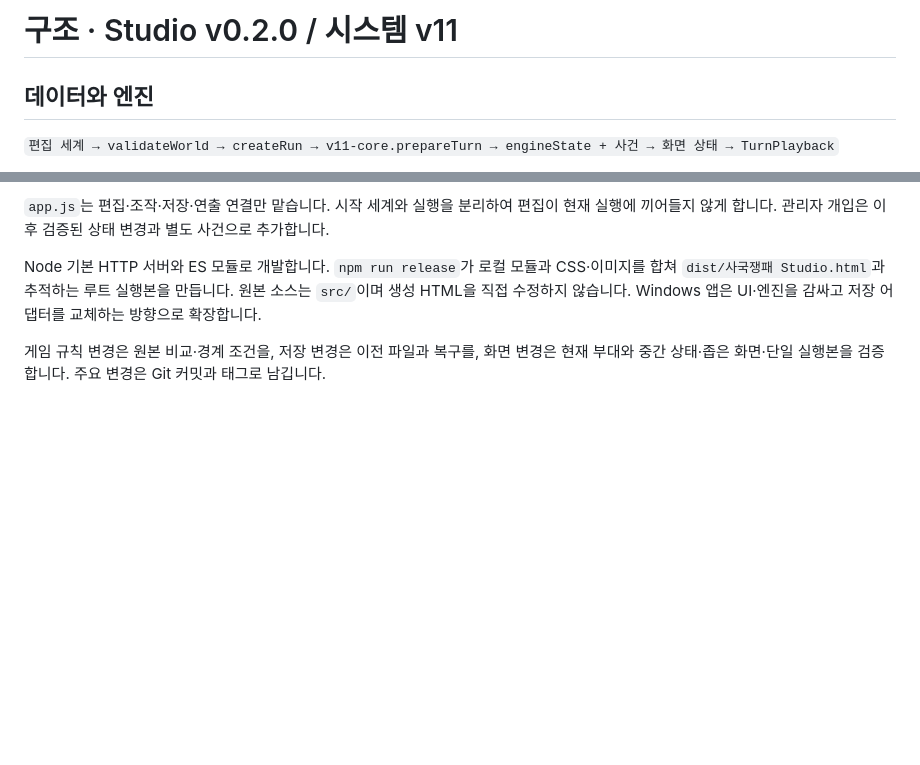
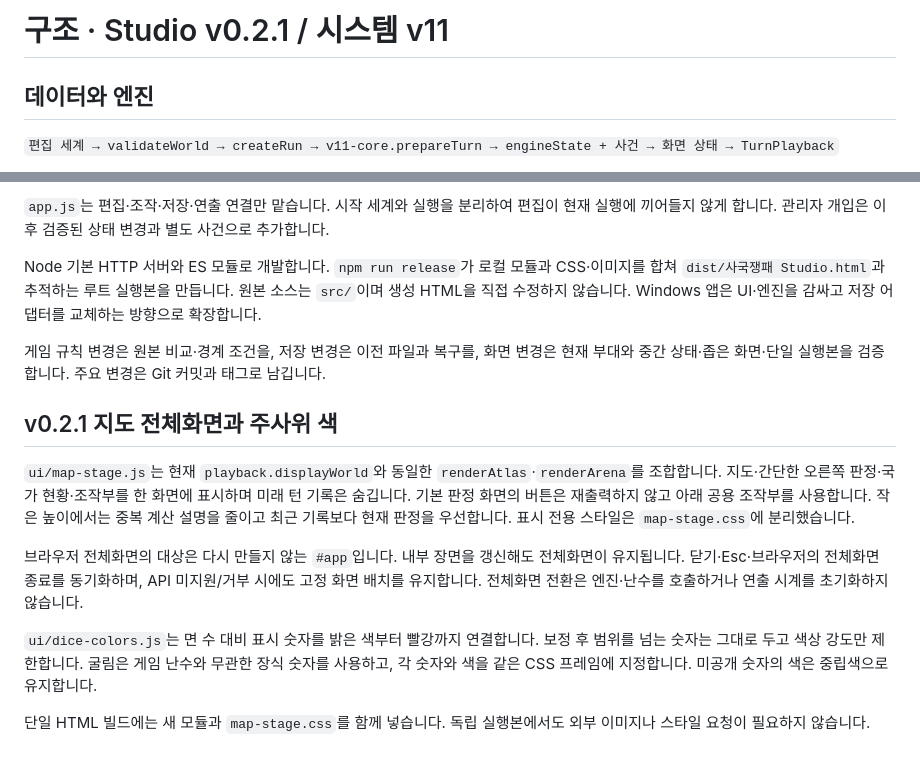
Before and after one commit to doododoo123-create/-, a Markdown page: docs/architecture.md, 2 parts joined by grey strips. Drawn GitHub-style; blank space fills up the shorter version.

```diff
--- a/docs/architecture.md
+++ b/docs/architecture.md
@@ -1,4 +1,4 @@
-# 구조 · Studio v0.2.0 / 시스템 v11
+# 구조 · Studio v0.2.1 / 시스템 v11
 
 ## 데이터와 엔진
 
@@ -37,3 +37,13 @@
 Node 기본 HTTP 서버와 ES 모듈로 개발합니다. `npm run release`가 로컬 모듈과 CSS·이미지를 합쳐 `dist/사국쟁패 Studio.html`과 추적하는 루트 실행본을 만듭니다. 원본 소스는 `src/`이며 생성 HTML을 직접 수정하지 않습니다. Windows 앱은 UI·엔진을 감싸고 저장 어댑터를 교체하는 방향으로 확장합니다.
 
 게임 규칙 변경은 원본 비교·경계 조건을, 저장 변경은 이전 파일과 복구를, 화면 변경은 현재 부대와 중간 상태·좁은 화면·단일 실행본을 검증합니다. 주요 변경은 Git 커밋과 태그로 남깁니다.
+
+## v0.2.1 지도 전체화면과 주사위 색
+
+`ui/map-stage.js`는 현재 `playback.displayWorld`와 동일한 `renderAtlas`·`renderArena`를 조합합니다. 지도·간단한 오른쪽 판정·국가 현황·조작부를 한 화면에 표시하며 미래 턴 기록은 숨깁니다. 기본 판정 화면의 버튼은 재출력하지 않고 아래 공용 조작부를 사용합니다. 작은 높이에서는 중복 계산 설명을 줄이고 최근 기록보다 현재 판정을 우선합니다. 표시 전용 스타일은 `map-stage.css`에 분리했습니다.
+
+브라우저 전체화면의 대상은 다시 만들지 않는 `#app`입니다. 내부 장면을 갱신해도 전체화면이 유지됩니다. 닫기·Esc·브라우저의 전체화면 종료를 동기화하며, API 미지원/거부 시에도 고정 화면 배치를 유지합니다. 전체화면 전환은 엔진·난수를 호출하거나 연출 시계를 초기화하지 않습니다.
+
+`ui/dice-colors.js`는 면 수 대비 표시 숫자를 밝은 색부터 빨강까지 연결합니다. 보정 후 범위를 넘는 숫자는 그대로 두고 색상 강도만 제한합니다. 굴림은 게임 난수와 무관한 장식 숫자를 사용하고, 각 숫자와 색을 같은 CSS 프레임에 지정합니다. 미공개 숫자의 색은 중립색으로 유지합니다.
+
+단일 HTML 빌드에는 새 모듈과 `map-stage.css`를 함께 넣습니다. 독립 실행본에서도 외부 이미지나 스타일 요청이 필요하지 않습니다.
```
Also changed, not shown: README.md (+12 -2 lines), docs/validation.md (+18 -1 lines), docs/map-fullscreen-preview.png (added), docs/visual-preview.png, 13 other files.
